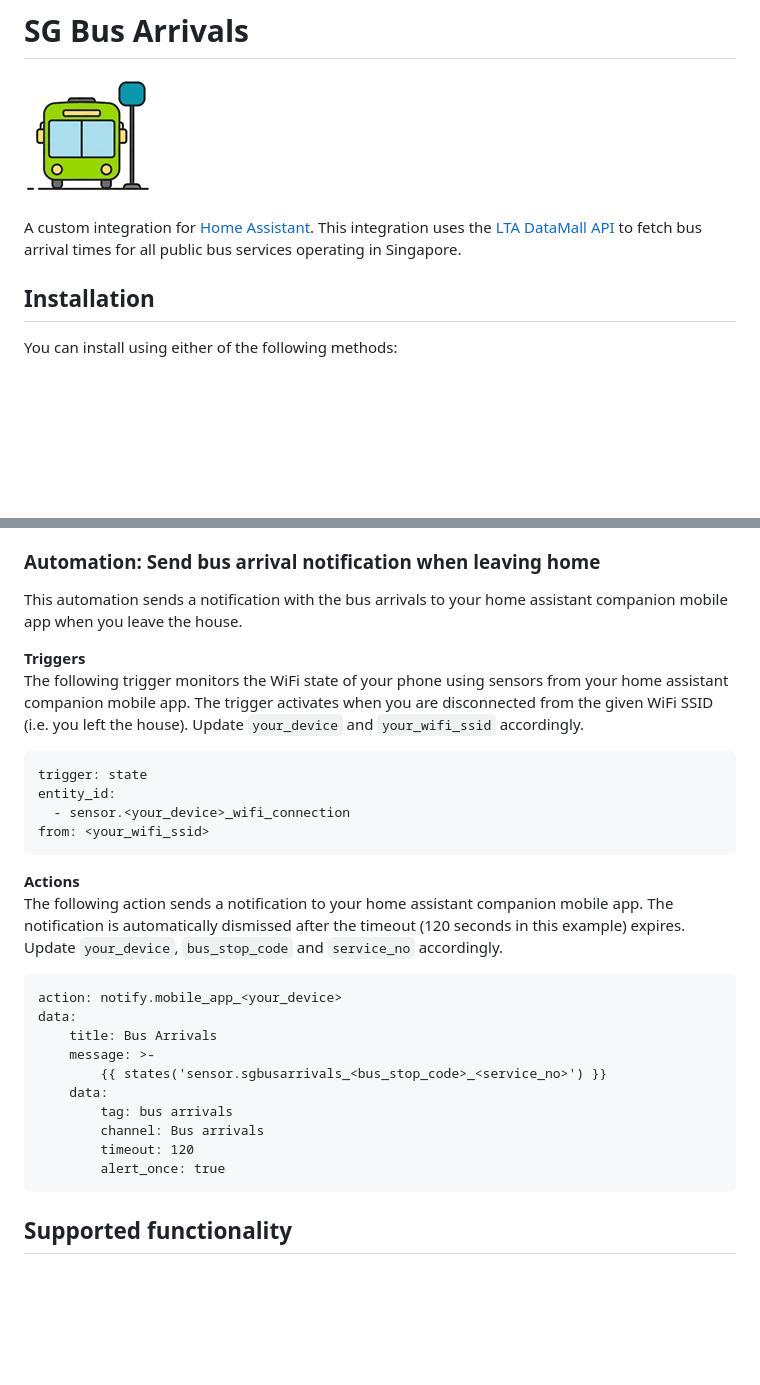
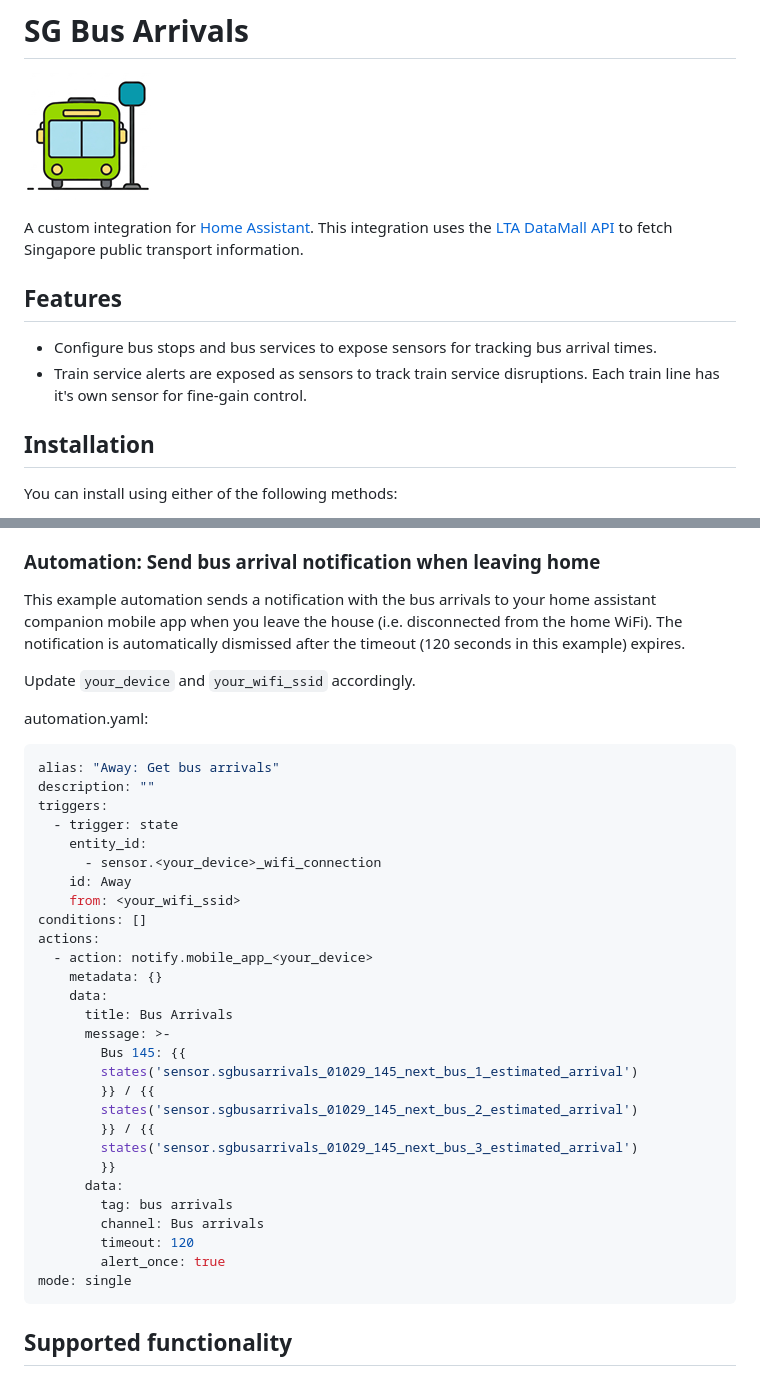
Before and after one commit to hanwg/sg-bus-arrivals, a Markdown page: README.md, 2 parts joined by grey strips. GitHub-like rendering; blank space fills up the shorter version.

Commit message:
added train service alerts in README.md

````diff
--- a/README.md
+++ b/README.md
@@ -3,7 +3,12 @@
 ![sg bus arrivals logo](images/icon-128x128.png)
 
 A custom integration for [Home Assistant](https://www.home-assistant.io/).
-This integration uses the [LTA DataMall API](https://datamall.lta.gov.sg/content/datamall/en/dynamic-data.html) to fetch bus arrival times for all public bus services operating in Singapore.
+This integration uses the [LTA DataMall API](https://datamall.lta.gov.sg/content/datamall/en/dynamic-data.html) to fetch Singapore public transport information.
+
+## Features
+
+- Configure bus stops and bus services to expose sensors for tracking bus arrival times.
+- Train service alerts are exposed as sensors to track train service disruptions. Each train line has it's own sensor for fine-gain control.
 
 ## Installation
 
@@ -88,32 +107,42 @@ Add a widget to your home screen to quickly peek at the next bus arrival:
 
 ### Automation: Send bus arrival notification when leaving home
 
-This automation sends a notification with the bus arrivals to your home assistant companion mobile app when you leave the house.
+This example automation sends a notification with the bus arrivals to your home assistant companion mobile app when you leave the house (i.e. disconnected from the home WiFi).
+The notification is automatically dismissed after the timeout (120 seconds in this example) expires.
 
-**Triggers**<br/>
-The following trigger monitors the WiFi state of your phone using sensors from your home assistant companion mobile app. The trigger activates when you are disconnected from the given WiFi SSID (i.e. you left the house). Update `your_device` and `your_wifi_ssid` accordingly.
-```
-trigger: state
-entity_id:
-  - sensor.<your_device>_wifi_connection
-from: <your_wifi_ssid>
-```
+Update `your_device` and `your_wifi_ssid` accordingly.
 
-**Actions**<br/>
-The following action sends a notification to your home assistant companion mobile app. The notification is automatically dismissed after the timeout (120 seconds in this example) expires. Update `your_device`, `bus_stop_code` and `service_no` accordingly.
-```
-action: notify.mobile_app_<your_device>
-data:
-    title: Bus Arrivals
-    message: >-
-        {{ states('sensor.sgbusarrivals_<bus_stop_code>_<service_no>') }}
+automation.yaml:
+```yaml
+alias: "Away: Get bus arrivals"
+description: ""
+triggers:
+  - trigger: state
+    entity_id:
+      - sensor.<your_device>_wifi_connection
+    id: Away
+    from: <your_wifi_ssid>
+conditions: []
+actions:
+  - action: notify.mobile_app_<your_device>
+    metadata: {}
     data:
+      title: Bus Arrivals
+      message: >-
+        Bus 145: {{
+        states('sensor.sgbusarrivals_01029_145_next_bus_1_estimated_arrival')
+        }} / {{
+        states('sensor.sgbusarrivals_01029_145_next_bus_2_estimated_arrival')
+        }} / {{
+        states('sensor.sgbusarrivals_01029_145_next_bus_3_estimated_arrival')
+        }}
+      data:
         tag: bus arrivals
         channel: Bus arrivals
         timeout: 120
         alert_once: true
+mode: single
 ```
-
 ## Supported functionality
 
 ### Sensors
````
Also changed, not shown: other parts of README.md (+34 -1 lines), images/train-service-alerts.png (added).
